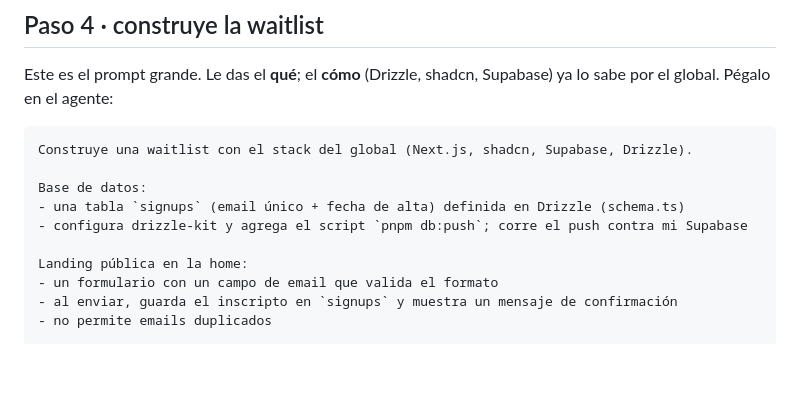
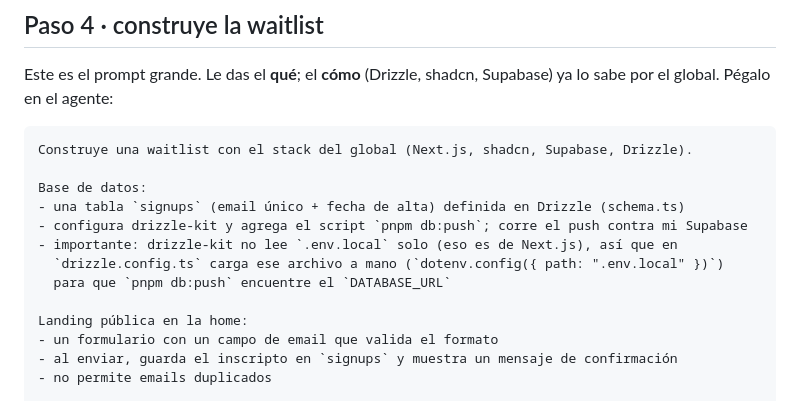
Before and after one commit to eyalcumartesi/tnf-taller, a Markdown page: taller/DEMO.md, the part around the change. Drawn GitHub-style; blank space fills up the shorter version.

Commit message:
gnhf 6: Closed the last live-demo blocker in DEMO.md Paso 4 by instructing the agent to load .env.local in drizzle.config.ts so pnpm db:push finds DATABASE_URL.

```diff
--- a/taller/DEMO.md
+++ b/taller/DEMO.md
@@ -128,6 +128,9 @@ Construye una waitlist con el stack del global (Next.js, shadcn, Supabase, Drizz
 Base de datos:
 - una tabla `signups` (email único + fecha de alta) definida en Drizzle (schema.ts)
 - configura drizzle-kit y agrega el script `pnpm db:push`; corre el push contra mi Supabase
+- importante: drizzle-kit no lee `.env.local` solo (eso es de Next.js), así que en
+  `drizzle.config.ts` carga ese archivo a mano (`dotenv.config({ path: ".env.local" })`)
+  para que `pnpm db:push` encuentre el `DATABASE_URL`
 
 Landing pública en la home:
 - un formulario con un campo de email que valida el formato
```
